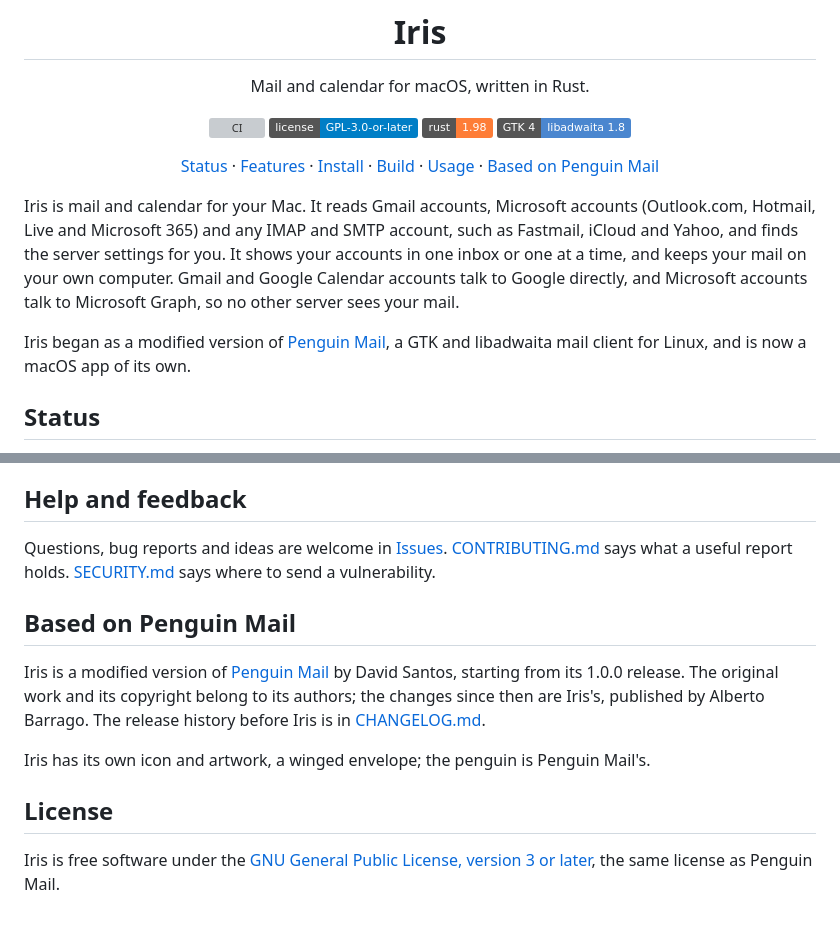
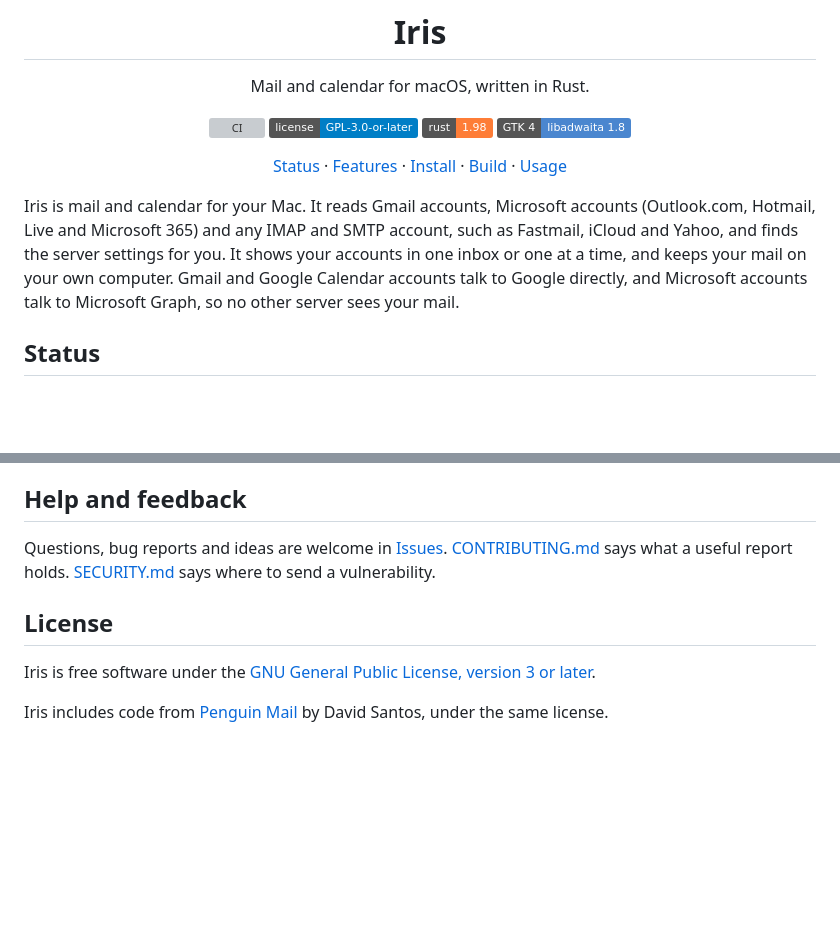
Before and after one commit to AlbertoBarrago/iris, a Markdown page: README.md, 2 parts joined by grey strips. Drawn GitHub-style; badges without logos; blank space fills up the shorter version; grey boxes are pictures that could not be loaded.

Commit message:
docs: keep a one-line Penguin Mail credit in the README
The GPL asks a modified copy to say what it came from, which one line
under License does. The longer story moves out of the README.

```diff
--- a/README.md
+++ b/README.md
@@ -9,7 +9,7 @@ Mail and calendar for macOS, written in Rust.
 [![Rust 1.98](https://img.shields.io/badge/rust-1.98-orange?logo=rust)](https://www.rust-lang.org)
 [![GTK 4 and libadwaita 1.8](https://img.shields.io/badge/GTK_4-libadwaita_1.8-4a86cf?logo=gnome)](https://gnome.pages.gitlab.gnome.org/libadwaita/)
 
-[Status](#status) · [Features](#features) · [Install](#install) · [Build](#build) · [Usage](#usage) · [Based on Penguin Mail](#based-on-penguin-mail)
+[Status](#status) · [Features](#features) · [Install](#install) · [Build](#build) · [Usage](#usage)
 
 </div>
 
@@ -20,10 +20,6 @@ server settings for you. It shows your accounts in one inbox or one at a
 time, and keeps your mail on your own computer. Gmail and Google Calendar
 accounts talk to Google directly, and Microsoft accounts talk to Microsoft
 Graph, so no other server sees your mail.
-
-Iris began as a modified version of
-[Penguin Mail](https://github.com/c9dev/penguin-mail), a GTK and libadwaita
-mail client for Linux, and is now a macOS app of its own.
 
 ## Status
 
@@ -332,19 +328,11 @@ Questions, bug reports and ideas are welcome in
 [CONTRIBUTING.md](CONTRIBUTING.md) says what a useful report holds.
 [SECURITY.md](SECURITY.md) says where to send a vulnerability.
 
-## Based on Penguin Mail
-
-Iris is a modified version of
-[Penguin Mail](https://github.com/c9dev/penguin-mail) by David Santos,
-starting from its 1.0.0 release. The original work and its copyright belong
-to its authors; the changes since then are Iris's, published by Alberto
-Barrago. The release history before Iris is in [CHANGELOG.md](CHANGELOG.md).
-
-Iris has its own icon and artwork, a winged envelope; the penguin is
-Penguin Mail's.
-
 ## License
 
 Iris is free software under the
-[GNU General Public License, version 3 or later](LICENSE), the same license
-as Penguin Mail.
+[GNU General Public License, version 3 or later](LICENSE).
+
+Iris includes code from
+[Penguin Mail](https://github.com/c9dev/penguin-mail) by David Santos,
+under the same license.
```
